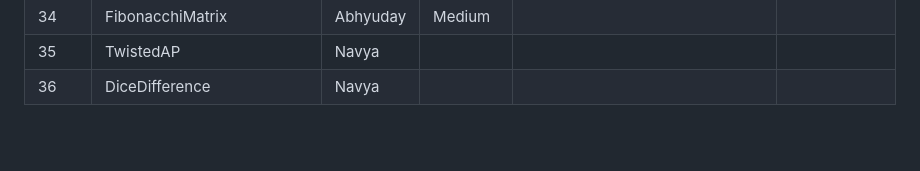
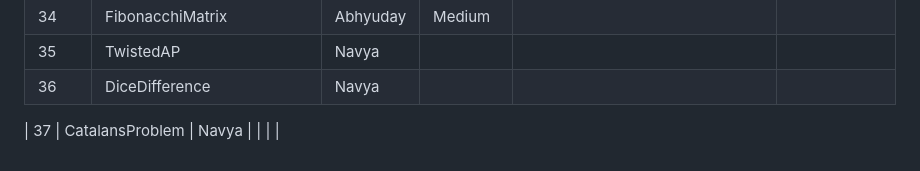
Before and after one commit to iecse/EulerSphere_TechTatva2025, a Markdown page: Round1/approvals.md, the part around the change. Rendered like a GitHub page; blank space fills up the shorter version.

```diff
--- a/Round1/approvals.md
+++ b/Round1/approvals.md
@@ -38,3 +38,5 @@
 | 34    | FibonacchiMatrix         | Abhyuday | Medium     |                                                                                                                                                                 |                      |
 | 35    | TwistedAP                | Navya    |            |                                                                                                                                                                 |                      |
 | 36    | DiceDifference                | Navya    |            |                                                                                                                                                                 |                      |
+
+| 37    | CatalansProblem                | Navya    |            |                                                                                                                                                                 |                      |
```
